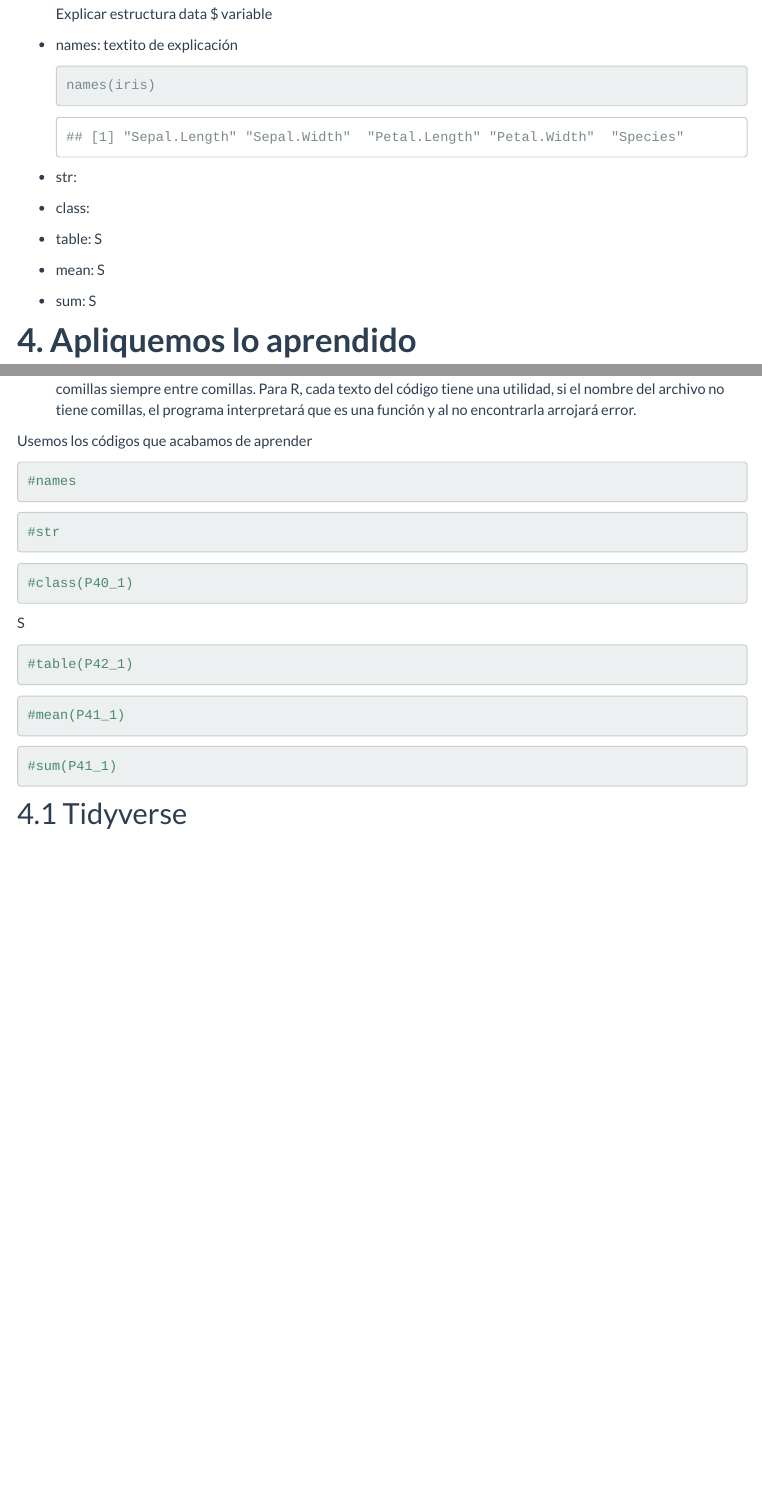
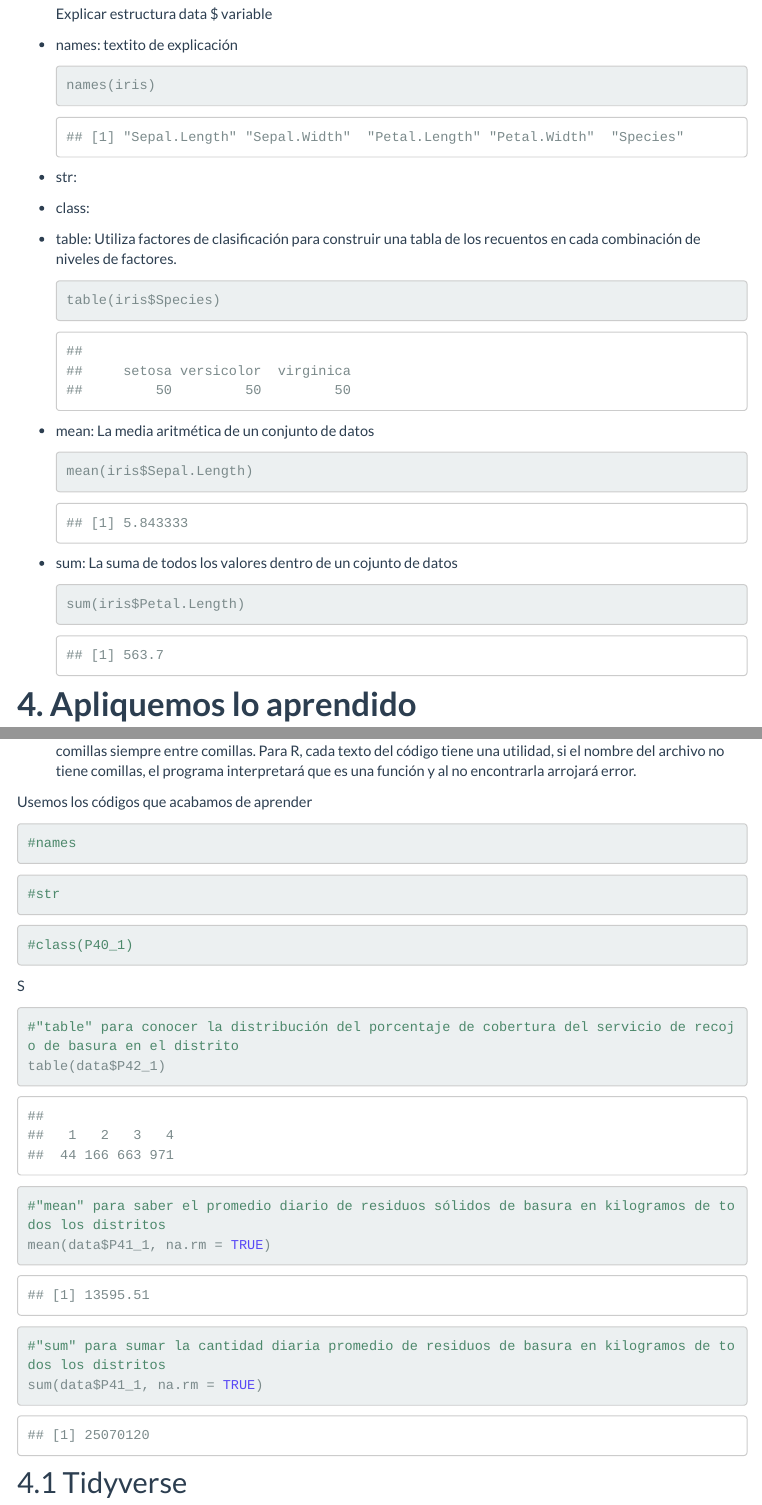
Before and after one commit to EstadisticaSocio/EstadisticaSocio.github.io, an R Markdown document (pd1.Rmd): the page in a window 1100 px wide, from 3640 px down, and a second part further down, joined at a grey line. Rendered offline with R 4.5, knitr and Pandoc, with nearby package versions; some code elsewhere in the file could not run offline; menus at the side of the page are left out.

Commit message:
Update pd1.rmd
Parte de sebastián realizada.

````diff
--- a/pd1.Rmd
+++ b/pd1.Rmd
@@ -110,22 +110,22 @@ Si se lee de izquierda a derecha, la línea de comando puede explicarse como sig
 
     ```
 
--   table: S
+-   table: Utiliza factores de clasificación para construir una tabla de los recuentos en cada combinación de niveles de factores.
 
     ```{r}
-
+table(iris$Species)
     ```
 
--   mean: S
+-   mean: La media aritmética de un conjunto de datos
 
     ```{r}
-
+mean(iris$Sepal.Length)
     ```
 
--   sum: S
+-   sum: La suma de todos los valores dentro de un cojunto de datos
 
     ```{r}
-
+sum(iris$Petal.Length)
     ```
 
 # **4. Apliquemos lo aprendido**
@@ -171,15 +171,18 @@ Usemos los códigos que acabamos de aprender
 S
 
 ```{r}
-#table(P42_1)
+#"table" para conocer la distribución del porcentaje de cobertura del servicio de recojo de basura en el distrito
+table(data$P42_1)
 ```
 
 ```{r}
-#mean(P41_1)
+#"mean" para saber el promedio diario de residuos sólidos de basura en kilogramos de todos los distritos
+mean(data$P41_1, na.rm = TRUE)
 ```
 
 ```{r}
-#sum(P41_1)
+#"sum" para sumar la cantidad diaria promedio de residuos de basura en kilogramos de todos los distritos
+sum(data$P41_1, na.rm = TRUE)
 ```
 
 ## 4.1 Tidyverse
````
Also changed, not shown: pd1.Rmd (11 more changed lines).
